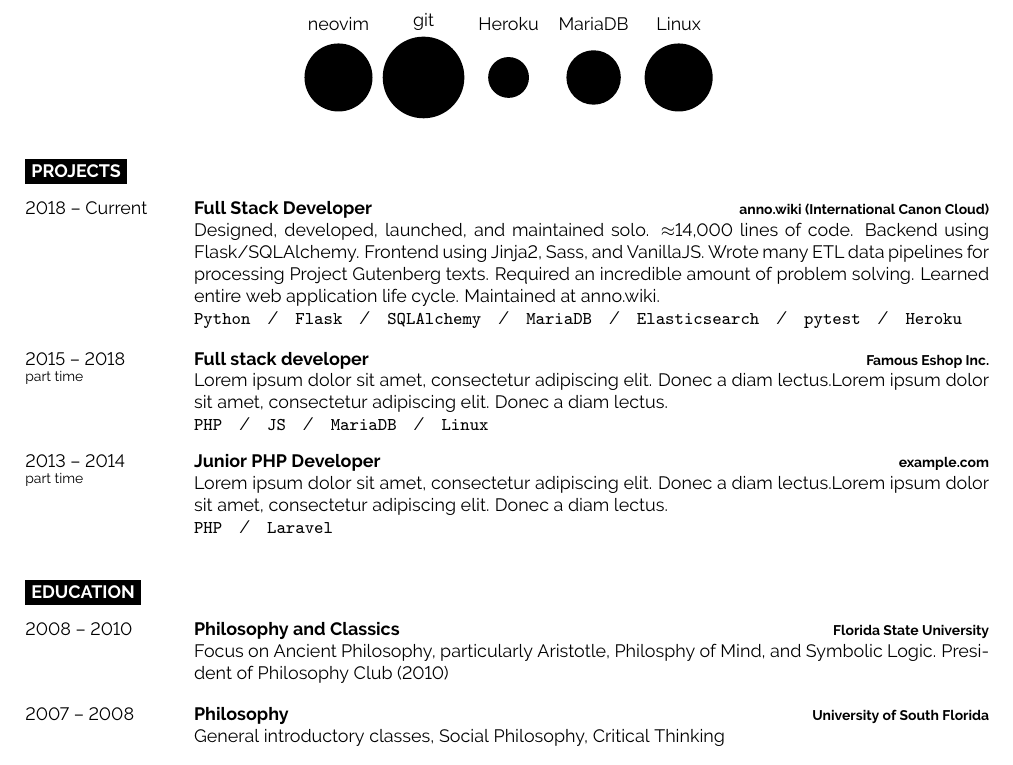
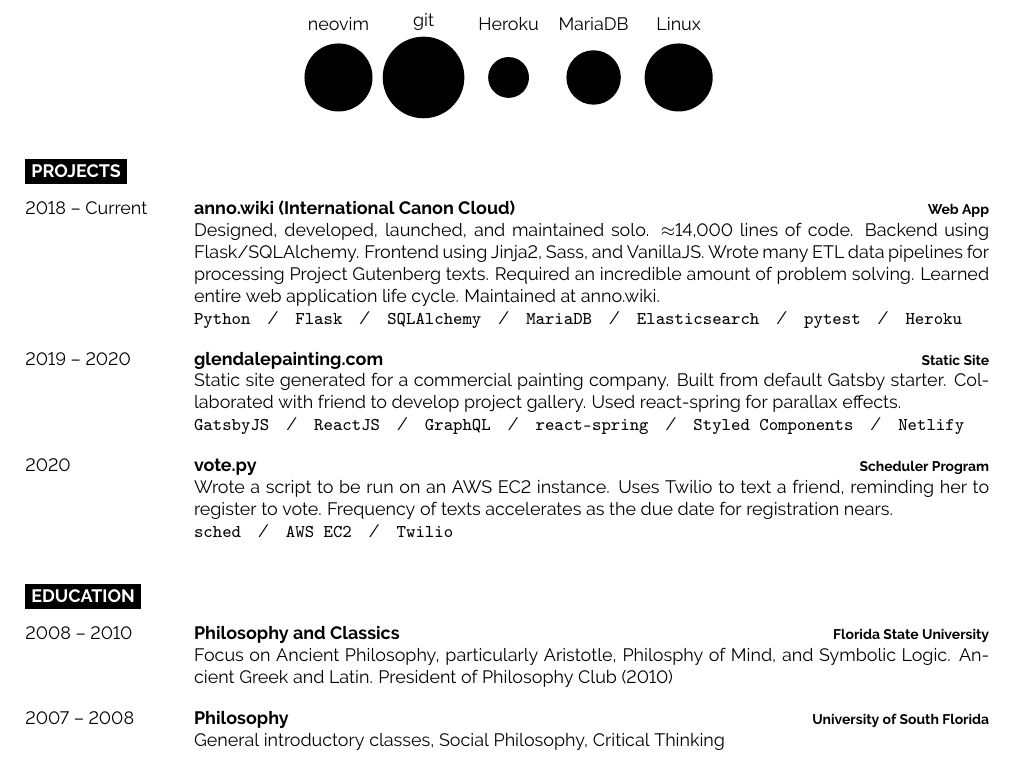
Before and after one commit to mas-4/resume, a LaTeX document (main.tex): part of the page, cut so that both start at the same text. Compiled offline with pdfLaTeX.

Commit message:
Progress on Projects, fix education

```diff
--- a/main.tex
+++ b/main.tex
@@ -108,31 +108,50 @@
 \begin{entrylist}
 	\entry
 		{2018 -- Current}
-		{Full Stack Developer}
         {{\href{https://github.com/malan88/icc}{anno.wiki (International Canon Cloud)}}}
+		{Web App}
         {Designed, developed, launched, and maintained solo. $\approx$14,000
         lines of code. Backend using Flask/SQLAlchemy. Frontend using Jinja2,
         Sass, and VanillaJS. Wrote many ETL data pipelines for processing
         {\href{https://gutenberg.org}{Project Gutenberg}} texts. Required an
         incredible amount of problem solving. Learned entire web application
-        life cycle. Maintained at {\href{https://anno.wiki}{anno.wiki}}. \\
+        life cycle. Maintained at {\href{https://anno.wiki}{anno.wiki}}.
+        \\
         \texttt{Python}\slashsep
         \texttt{Flask}\slashsep
         \texttt{SQLAlchemy}\slashsep
         \texttt{MariaDB}\slashsep
         \texttt{Elasticsearch}\slashsep
         \texttt{pytest}\slashsep
-        \texttt{Heroku}}
+        \texttt{Heroku}
+        }
 	\entry
-		{2015 -- 2018\\\footnotesize{part time}}
-		{Full stack developer}
-		{Famous Eshop Inc.}
-		{\lorem\lorem\\ \texttt{PHP}\slashsep\texttt{JS}\slashsep\texttt{MariaDB}\slashsep\texttt{Linux}}
+		{2019 -- 2020}
+        {{\href{https://glendalepainting.netlify.app}{glendalepainting.com}}}
+		{Static Site}
+		{Static site generated for a commercial painting company. Built from
+        default Gatsby starter. Collaborated with friend to develop project
+        gallery. Used react-spring for parallax effects.
+        \\
+        \texttt{GatsbyJS}\slashsep
+        \texttt{ReactJS}\slashsep
+        \texttt{GraphQL}\slashsep
+        \texttt{react-spring}\slashsep
+        \texttt{Styled Components}\slashsep
+        \texttt{Netlify}
+        }
 	\entry
-		{2013 -- 2014\\\footnotesize{part time}}
-		{Junior PHP Developer}
-		{example.com}
-		{\lorem\lorem\\ \texttt{PHP}\slashsep\texttt{Laravel}}
+		{2020}
+		{vote.py}
+		{Scheduler Program}
+		{Wrote a script to be run on an AWS EC2 instance. Uses Twilio to text a
+        friend, reminding her to register to vote. Frequency of texts
+        accelerates as the due date for registration nears.
+        \\
+        \texttt{sched}\slashsep
+        \texttt{AWS EC2}\slashsep
+        \texttt{Twilio}
+        }
 \end{entrylist}
 
 %----------------------------------------------------------------------------------------
@@ -147,7 +166,8 @@
 		{Philosophy and Classics}
 		{Florida State University}
         {Focus on Ancient Philosophy, particularly Aristotle, Philosphy of Mind,
-        and Symbolic Logic. President of Philosophy Club (2010)}
+        and Symbolic Logic. Ancient Greek and Latin. President of Philosophy
+        Club (2010)}
 	\entry
 		{2007 -- 2008}
 		{Philosophy}
```
Also changed, not shown: main.pdf.
